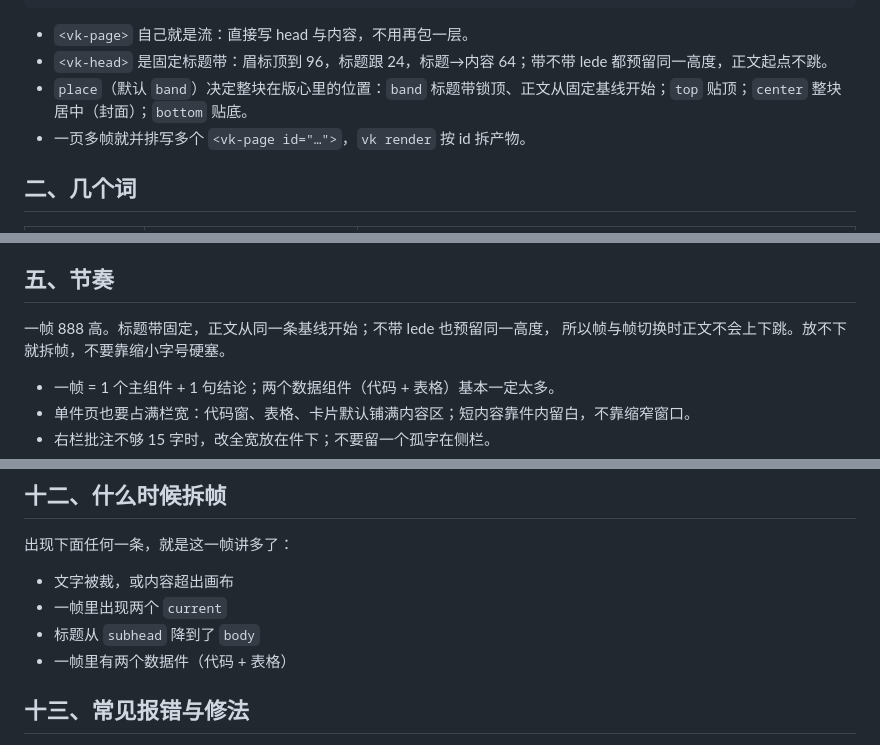
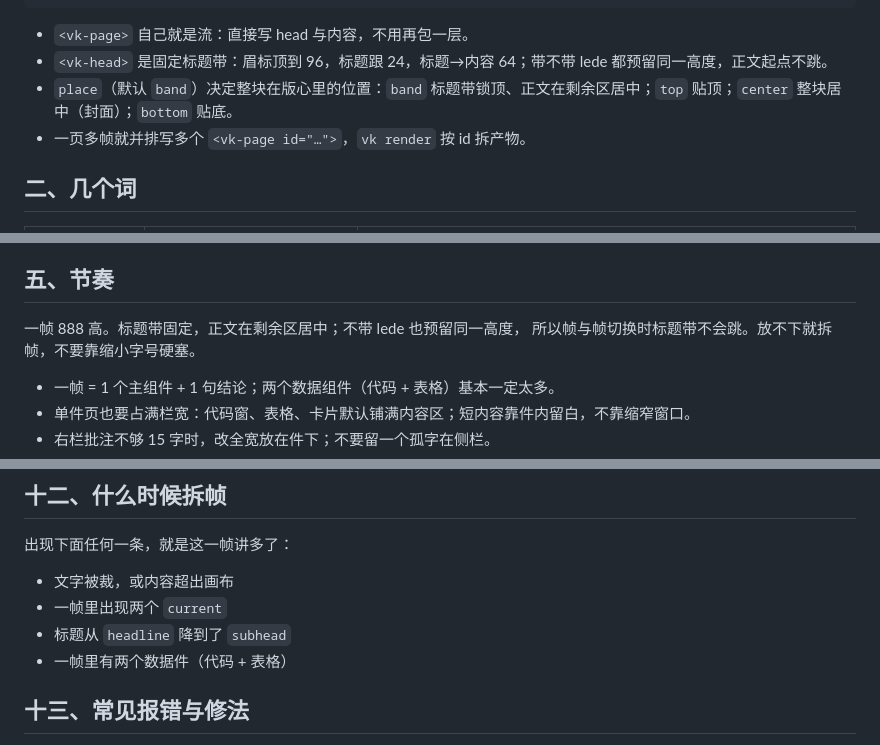
Before and after one commit to sanxiadaba/vk-video-kit, a Markdown page: docs/GUIDE.md, 3 parts joined by grey strips. Rendered like a GitHub page.

Commit message:
v24：同步指南的正文居中与源码窗放大说明

```diff
--- a/docs/GUIDE.md
+++ b/docs/GUIDE.md
@@ -22,7 +22,7 @@ a[1]
 
 - `<vk-page>` 自己就是流：直接写 head 与内容，不用再包一层。
 - `<vk-head>` 是固定标题带：眉标顶到 96，标题跟 24，标题→内容 64；带不带 lede 都预留同一高度，正文起点不跳。
-- `place`（默认 `band`）决定整块在版心里的位置：`band` 标题带锁顶、正文从固定基线开始；`top` 贴顶；`center` 整块居中（封面）；`bottom` 贴底。
+- `place`（默认 `band`）决定整块在版心里的位置：`band` 标题带锁顶、正文在剩余区居中；`top` 贴顶；`center` 整块居中（封面）；`bottom` 贴底。
 - 一页多帧就并排写多个 `<vk-page id="…">`，`vk render` 按 id 拆产物。
 
 ## 二、几个词
@@ -82,8 +82,8 @@ a[1]
 
 ## 五、节奏
 
-一帧 888 高。标题带固定，正文从同一条基线开始；不带 lede 也预留同一高度，
-所以帧与帧切换时正文不会上下跳。放不下就拆帧，不要靠缩小字号硬塞。
+一帧 888 高。标题带固定，正文在剩余区居中；不带 lede 也预留同一高度，
+所以帧与帧切换时标题带不会跳。放不下就拆帧，不要靠缩小字号硬塞。
 
 - 一帧 = 1 个主组件 + 1 句结论；两个数据组件（代码 + 表格）基本一定太多。
 - 单件页也要占满栏宽：代码窗、表格、卡片默认铺满内容区；短内容靠件内留白，不靠缩窄窗口。
@@ -173,7 +173,7 @@ a[1]
 
 - 文字被裁，或内容超出画布
 - 一帧里出现两个 `current`
-- 标题从 `subhead` 降到了 `body`
+- 标题从 `headline` 降到了 `subhead`
 - 一帧里有两个数据件（代码 + 表格）
 
 ## 十三、常见报错与修法
```
